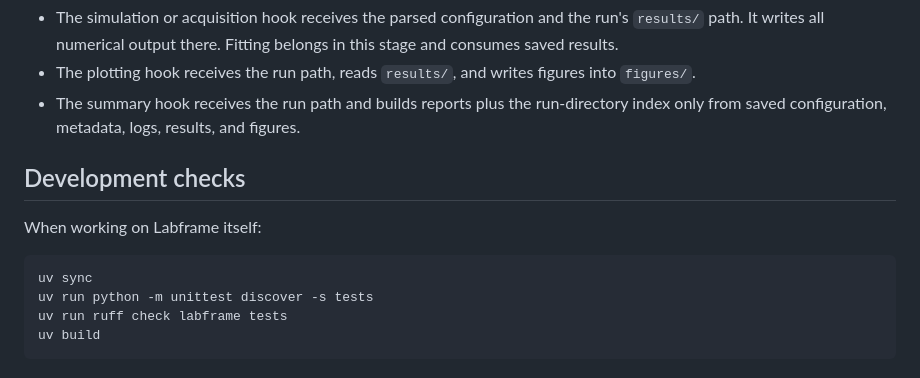
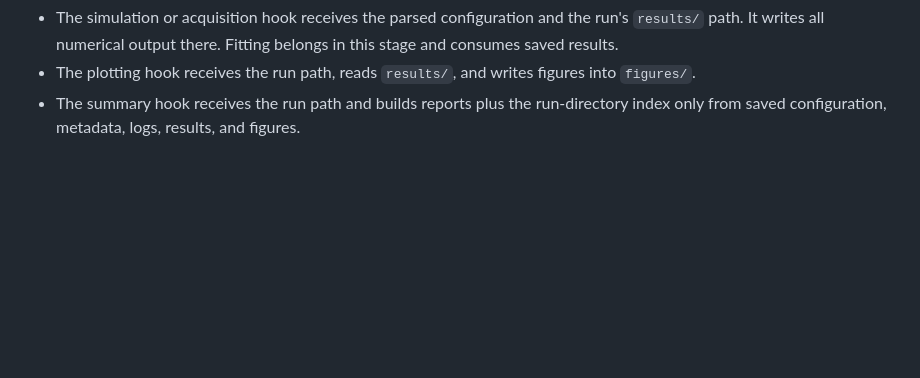
Before and after one commit to wzl17/labframe, a Markdown page: README.md, the part around the change. Rendered like a GitHub page; blank space fills up the shorter version.

Commit message:
Remove development checks from README

````diff
--- a/README.md
+++ b/README.md
@@ -331,14 +331,3 @@ The hook contracts are:
 - The simulation or acquisition hook receives the parsed configuration and the run's `results/` path. It writes all numerical output there. Fitting belongs in this stage and consumes saved results.
 - The plotting hook receives the run path, reads `results/`, and writes figures into `figures/`.
 - The summary hook receives the run path and builds reports plus the run-directory index only from saved configuration, metadata, logs, results, and figures.
-
-## Development checks
-
-When working on Labframe itself:
-
-```bash
-uv sync
-uv run python -m unittest discover -s tests
-uv run ruff check labframe tests
-uv build
-```
````
